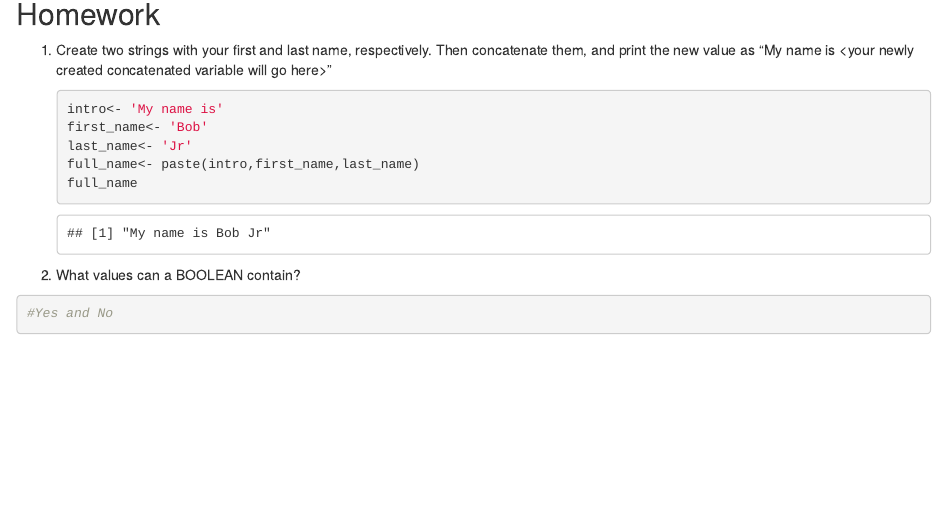
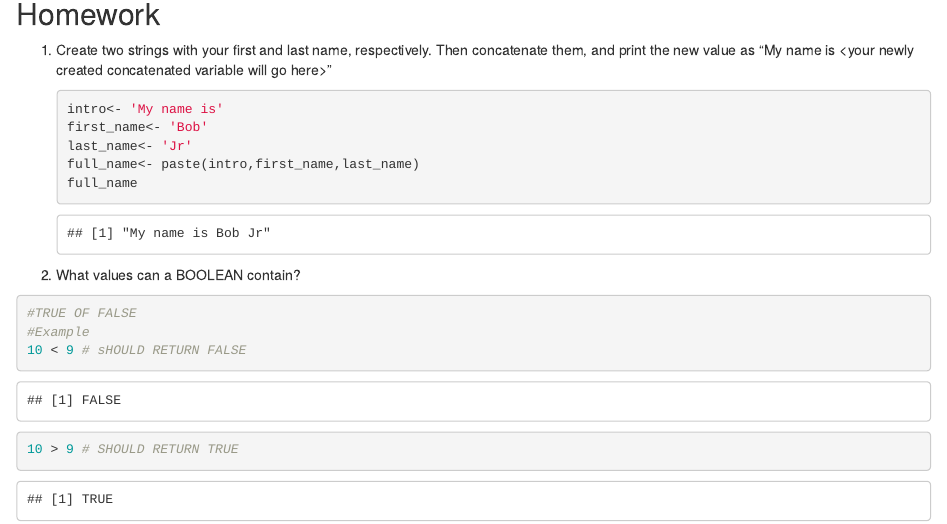
Before and after one commit to brad859/RBASICSS, an R Markdown document (R_Basic_Operations_student_walkthrough.Rmd): the page in a window 1100 px wide, from 6490 px down. Rendered offline with R 4.5, knitr and Pandoc, with nearby package versions.

Commit message:
Add files via upload

````diff
--- a/R_Basic_Operations_student_walkthrough.Rmd
+++ b/R_Basic_Operations_student_walkthrough.Rmd
@@ -335,5 +335,9 @@ You can use the following operators to compare two variables and return a logica
 2.  What values can a BOOLEAN contain?
 
 ```{r}
-#Yes and No
+#TRUE OF FALSE
+#Example
+10 < 9 # sHOULD RETURN FALSE
+10 > 9 # SHOULD RETURN TRUE
+
 ```
````
